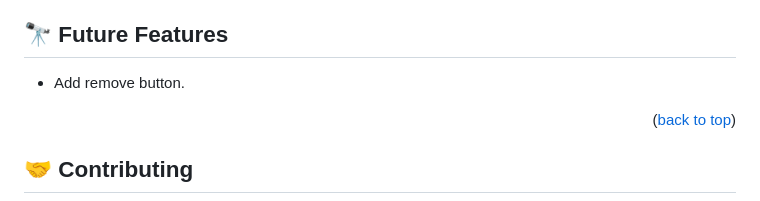
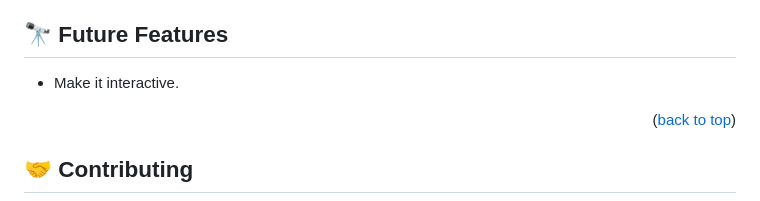
Before and after one commit to codedit334/ToDo_List_Webpack, a Markdown page: README.md, the part around the change. Drawn GitHub-style.

```diff
--- a/README.md
+++ b/README.md
@@ -158,7 +158,7 @@ To check for js errors run:
 
 ## 🔭 Future Features <a name="future-features"></a>
 
-- Add remove button.
+- Make it interactive.
 
 
 <p align="right">(<a href="#readme-top">back to top</a>)</p>
```
